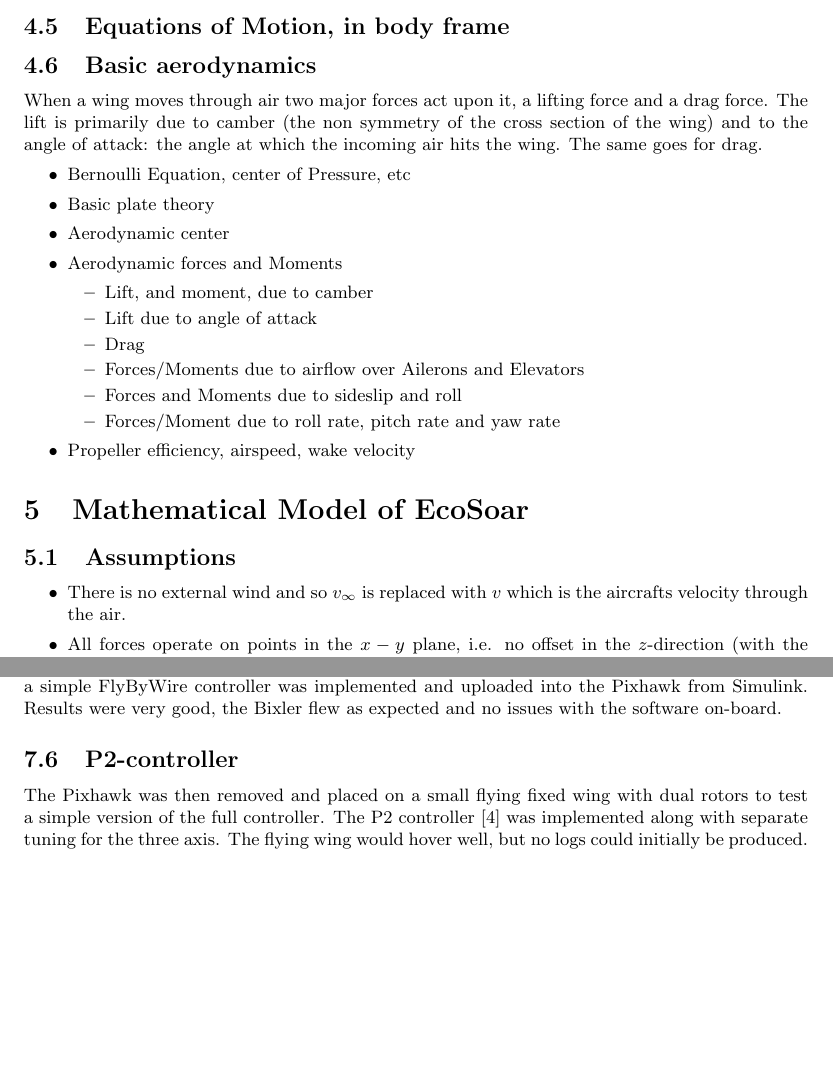
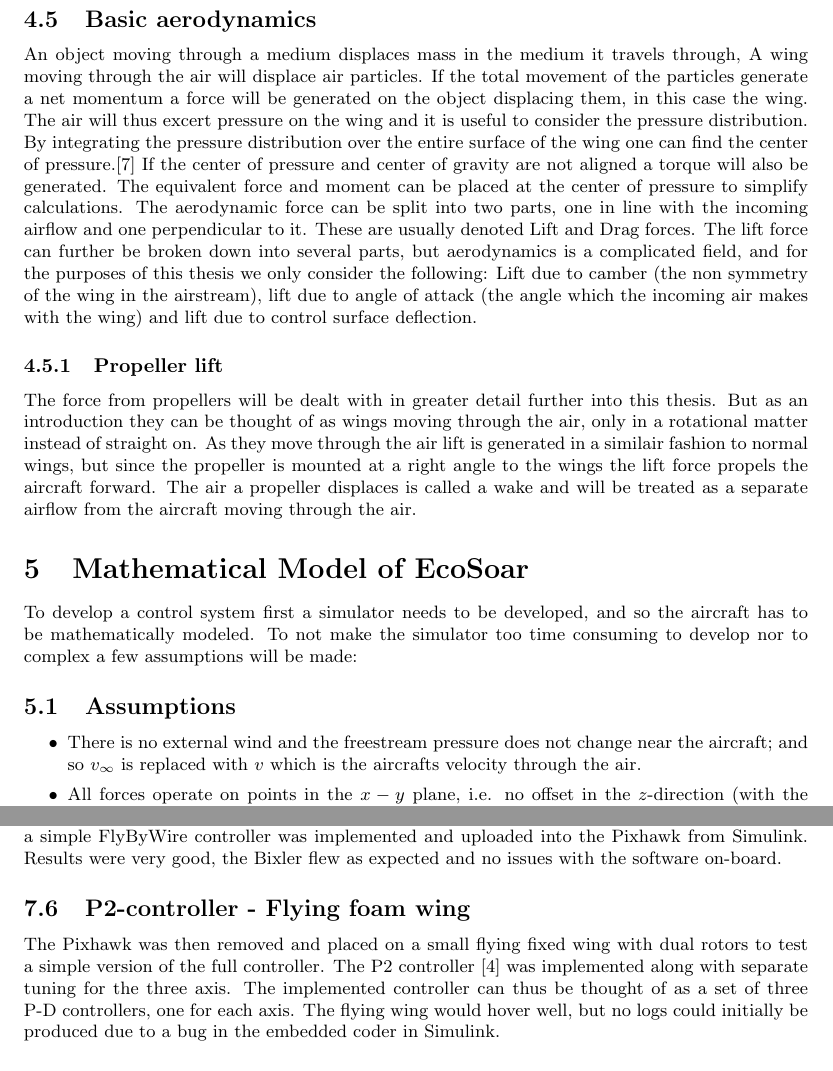
Before and after one commit to Trobolit/MastersThesis, a LaTeX thesis (thesis/main.tex, which reads thesis/assumptions.tex, thesis/basicaero.tex): two parts of pages 9 and 19 of 21 before the commit and two parts of pages 9 and 20 of 21 after it, joined at a grey line, cut at the place of the change, the shorter picture padded with empty space. Compiled offline with pdfLaTeX.

Commit message:
cleanup and smaller updates

```diff
--- a/thesis/assumptions.tex
+++ b/thesis/assumptions.tex
@@ -1,7 +1,7 @@
 \subsection{Assumptions}
 
 \begin{itemize}
-    \item There is no external wind and so $v_{\infty}$ is replaced with $v$ which is the aircrafts velocity through the air.
+    \item There is no external wind and the freestream pressure does not change near the aircraft; and so $v_{\infty}$ is replaced with $v$ which is the aircrafts velocity through the air.
 
     \item All forces operate on points in the $x-y$ plane, i.e. no offset in the $z$-direction (with the notable exception of the winglet forces). Forces may still have a $z$-component though.
 
--- a/thesis/basicaero.tex
+++ b/thesis/basicaero.tex
@@ -1,3 +1,34 @@
-When a wing moves through air two major forces act upon it, a lifting force and a drag force.
-The lift is primarily due to camber (the non symmetry of the cross section of the wing) and to the angle of attack: the angle at which the incoming air hits the wing.
-The same goes for drag.
+An object moving through a medium displaces mass in the medium it travels through,
+A wing moving through the air will displace air particles.
+If the total movement of the particles generate a net momentum a force will be generated on the object displacing them, in this case the wing.
+The air will thus excert pressure on the wing and it is useful to consider the pressure distribution.
+By integrating the pressure distribution over the entire surface of the wing one can find the center of pressure.\cite{aerodynamics}
+If the center of pressure and center of gravity are not aligned a torque will also be generated.
+The equivalent force and moment can be placed at the center of pressure to simplify calculations.
+The aerodynamic force can be split into two parts, one in line with the incoming airflow and one perpendicular to it.
+These are usually denoted Lift and Drag forces.
+The lift force can further be broken down into several parts, but aerodynamics is a complicated field, and for the purposes of this thesis we only consider the following:
+Lift due to camber (the non symmetry of the wing in the airstream), lift due to angle of attack (the angle which the incoming air makes with the wing) and lift due to control surface deflection.
+
+\subsubsection{Propeller lift}
+The force from propellers will be dealt with in greater detail further into this thesis.
+But as an introduction they can be thought of as wings moving through the air, only in a rotational matter instead of straight on.
+As they move through the air lift is generated in a similair fashion to normal wings, but since the propeller is mounted at a right angle to the wings the lift force propels the aircraft forward.
+The air a propeller displaces is called a wake and will be treated as a separate airflow from the aircraft moving through the air.
+
+
+%\begin{itemize}
+%        \item Bernoulli Equation, center of Pressure, etc
+%        \item Basic plate theory
+%        \item Aerodynamic center
+%        \item Aerodynamic forces and Moments
+%        \begin{itemize}
+%            \item Lift, and moment, due to camber
+%            \item Lift due to angle of attack
+%            \item Drag
+%            \item Forces/Moments due to airflow over Ailerons and Elevators
+%            \item Forces and Moments due to sideslip and roll
+%            \item Forces/Moment due to roll rate, pitch rate and yaw rate
+%        \end{itemize}
+%        \item Propeller efficiency, airspeed, wake velocity
+%    \end{itemize}
--- a/thesis/main.tex
+++ b/thesis/main.tex
@@ -151,30 +151,15 @@
 
 A more in depth description of quaternions and their mathematics please see \cite{Sola2016}.
 
-\subsection{Equations of Motion, in body frame}
+%\subsection{Equations of Motion, in body frame}
 
 
 \subsection {Basic aerodynamics}
 \input{basicaero}
-\begin{itemize}
-        \item Bernoulli Equation, center of Pressure, etc
-        \item Basic plate theory
-        \item Aerodynamic center
-        \item Aerodynamic forces and Moments
-        \begin{itemize}
-            \item Lift, and moment, due to camber
-            \item Lift due to angle of attack
-            \item Drag
-            \item Forces/Moments due to airflow over Ailerons and Elevators
-            \item Forces and Moments due to sideslip and roll
-            \item Forces/Moment due to roll rate, pitch rate and yaw rate
-        \end{itemize}
-        \item Propeller efficiency, airspeed, wake velocity
-    \end{itemize}
 
 \section{Mathematical Model of EcoSoar}
-
-
+To develop a control system first a simulator needs to be developed, and so the aircraft has to be mathematically modeled.
+To not make the simulator too time consuming to develop nor to complex a few assumptions will be made:
 \input{assumptions}
 
 %\input{coordsys}
@@ -248,10 +233,11 @@
 The evaluate the firmware/simulink controller deployment into a Pixhawk a Bixler was used.
 The Pixhawk was put into the Bixler to replace the receiver inside, necessary hardware added and then a simple FlyByWire controller was implemented and uploaded into the Pixhawk from Simulink.
 Results were very good, the Bixler flew as expected and no issues with the software on-board.
-\subsection{P2-controller}
+\subsection{P2-controller - Flying foam wing}
 The Pixhawk was then removed and placed on a small flying fixed wing with dual rotors to test a simple version of the full controller.
 The P2 controller \cite{P2} was implemented along with separate tuning for the three axis.
-The flying wing would hover well, but no logs could initially be produced.
+The implemented controller can thus be thought of as a set of three P-D controllers, one for each axis.
+The flying wing would hover well, but no logs could initially be produced due to a bug in the embedded coder in Simulink.
 
 \subsection{Torque translator}
 The small flying wing has propeller wakes that covered the entire elevon.
```
Also changed, not shown: thesis/aerodynamics.tex (+2 -2 lines), thesis/main.pdf, thesis/main.tex (11 more changed lines).
